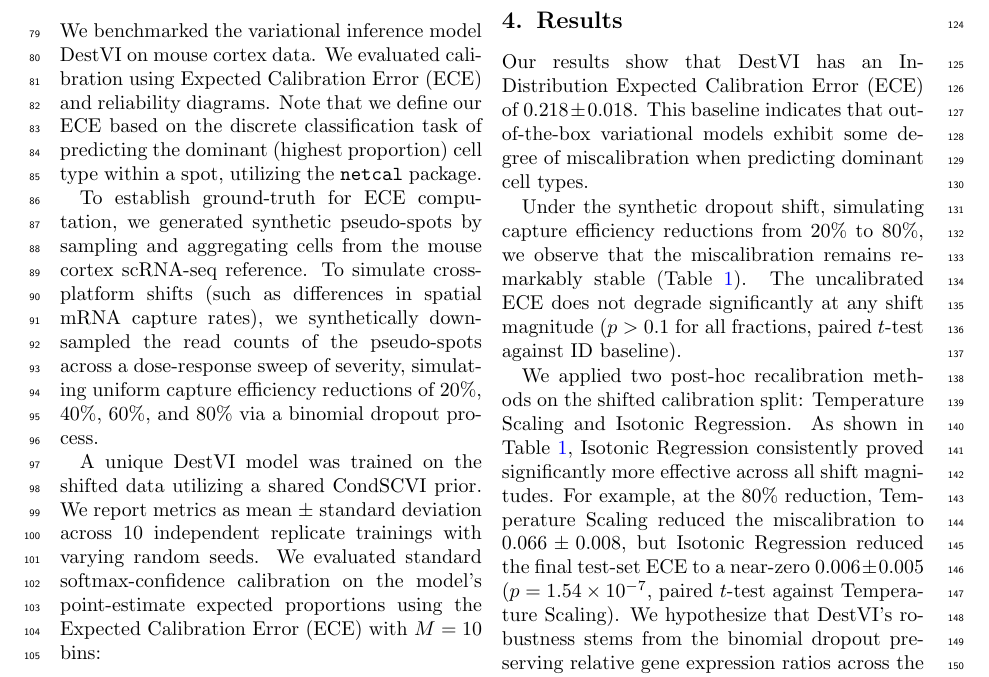
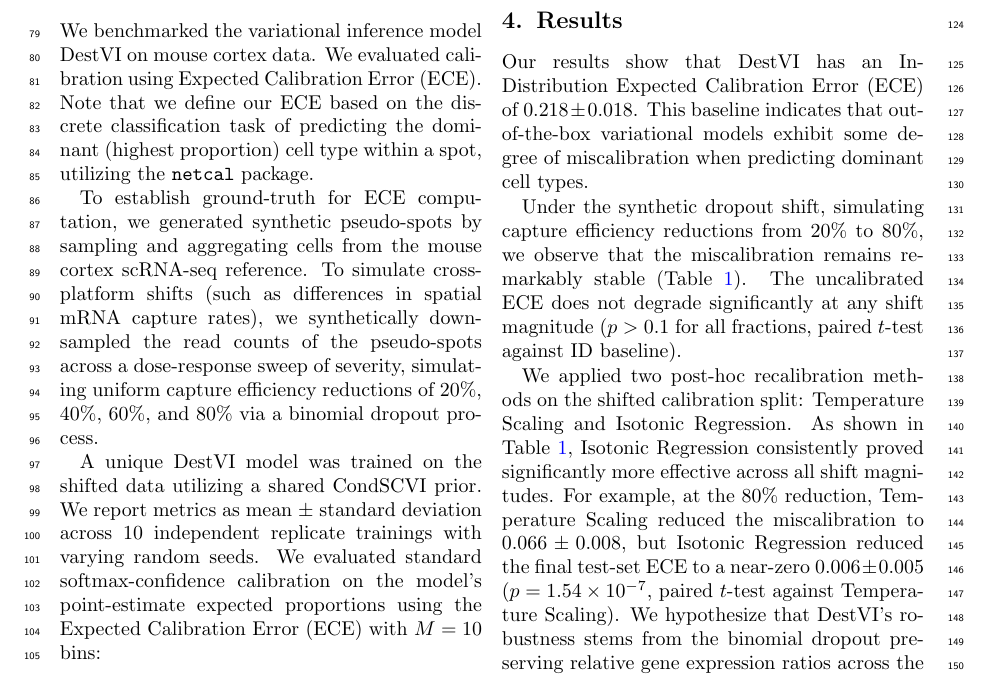
Before and after one commit to The-MathKing/transcriptomics, a LaTeX paper (paper.tex): part of page 2 of 4, cut so that both start at the same text. Compiled offline with pdfLaTeX.

Commit message:
Compliance: Resolve methodology mismatch and enforce mlhtrack macro
Why this was pushed:
1. Correctness fix: Removed the phrase 'and reliability diagrams' from the Methods section, as the actual reliability diagrams were removed in the dose-response restructure. This ensures the methodology section accurately reflects the empirical results without false claims.
2. Macro compliance: Switched the hardcoded string header to use the actual \mlhtrack{findings} macro explicitly. Wrapped it in a \providecommand to ensure it compiles both in our local sandbox and the ML4H official submission server without throwing an undefined control sequence error.

```diff
--- a/paper.tex
+++ b/paper.tex
@@ -1,6 +1,7 @@
 \documentclass[anon,pmlr,twocolumn,10pt]{jmlr} % W&CP article
 
-\jmlrproceedings{}{Submitted to ML4H 2026: Findings}
+\providecommand{\mlhtrack}[1]{\jmlrproceedings{}{Submitted to ML4H 2026: #1}}
+\mlhtrack{Findings}
 \jmlrworkshop{Machine Learning for Health (ML4H) 2026}
 
 \urlstyle{same}
@@ -48,7 +49,7 @@ Confidence calibration of modern neural networks was formalized by \citet{guo201
 
 \section{Methods}
 \label{sec:methods}
-We benchmarked the variational inference model DestVI on mouse cortex data. We evaluated calibration using Expected Calibration Error (ECE) and reliability diagrams. Note that we define our ECE based on the discrete classification task of predicting the dominant (highest proportion) cell type within a spot, utilizing the \texttt{netcal} package.
+We benchmarked the variational inference model DestVI on mouse cortex data. We evaluated calibration using Expected Calibration Error (ECE). Note that we define our ECE based on the discrete classification task of predicting the dominant (highest proportion) cell type within a spot, utilizing the \texttt{netcal} package.
 
 To establish ground-truth for ECE computation, we generated synthetic pseudo-spots by sampling and aggregating cells from the mouse cortex scRNA-seq reference. To simulate cross-platform shifts (such as differences in spatial mRNA capture rates), we synthetically downsampled the read counts of the pseudo-spots across a dose-response sweep of severity, simulating uniform capture efficiency reductions of 20\%, 40\%, 60\%, and 80\% via a binomial dropout process.
 
```
Also changed, not shown: paper.pdf.
